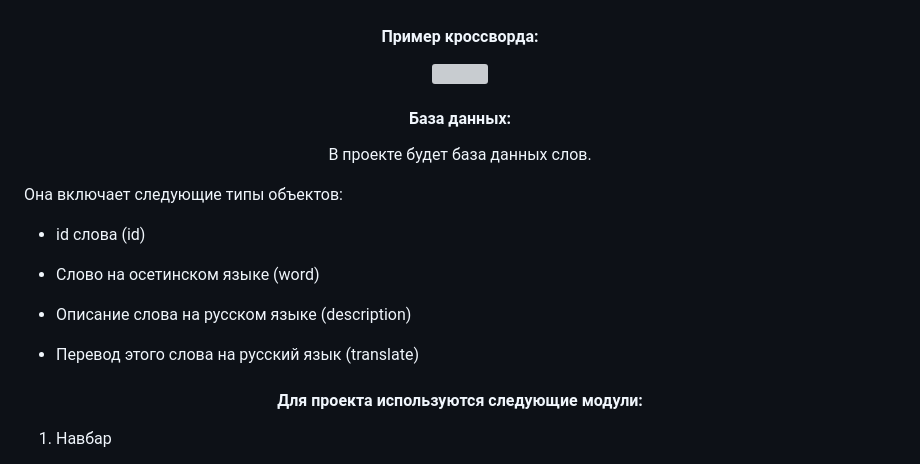
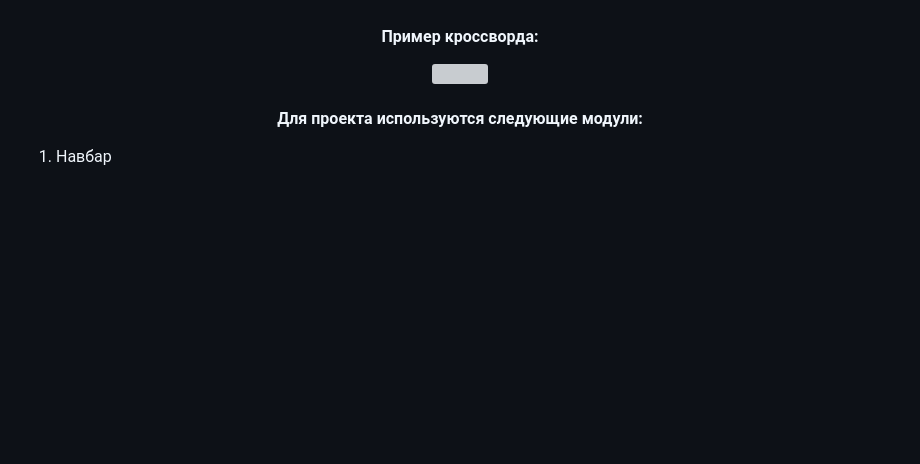
Before and after one commit to marathedziov/Project-Web, a Markdown page: README.md, the part around one of its changes. GitHub-like rendering; blank space fills up the shorter version; grey boxes are pictures that could not be loaded.

```diff
--- a/README.md
+++ b/README.md
@@ -47,27 +46,4 @@
 </p>
-
-<h4 align="center">
-База данных:
-</h4>
-
-<p align="center">
-В проекте будет база данных слов.
-</p>
-  <p>Она включает следующие типы объектов:</p>
-        <ul>
-            <li>
-                <p>id слова (id)</p>
-            </li>
-            <li>
-                <p>Слово на осетинском языке (word)</p>
-            </li>
-            <li>
-                <p>Описание слова на русском языке (description)</p>
-            </li>
-            <li>
-                <p>Перевод этого слова на русский язык (translate)</p>
-            </li>
-        </ul>
 
 <h4 align="center">
 Для проекта используются следующие модули:
```
Also changed, not shown: other parts of README.md (+101 -30 lines).
